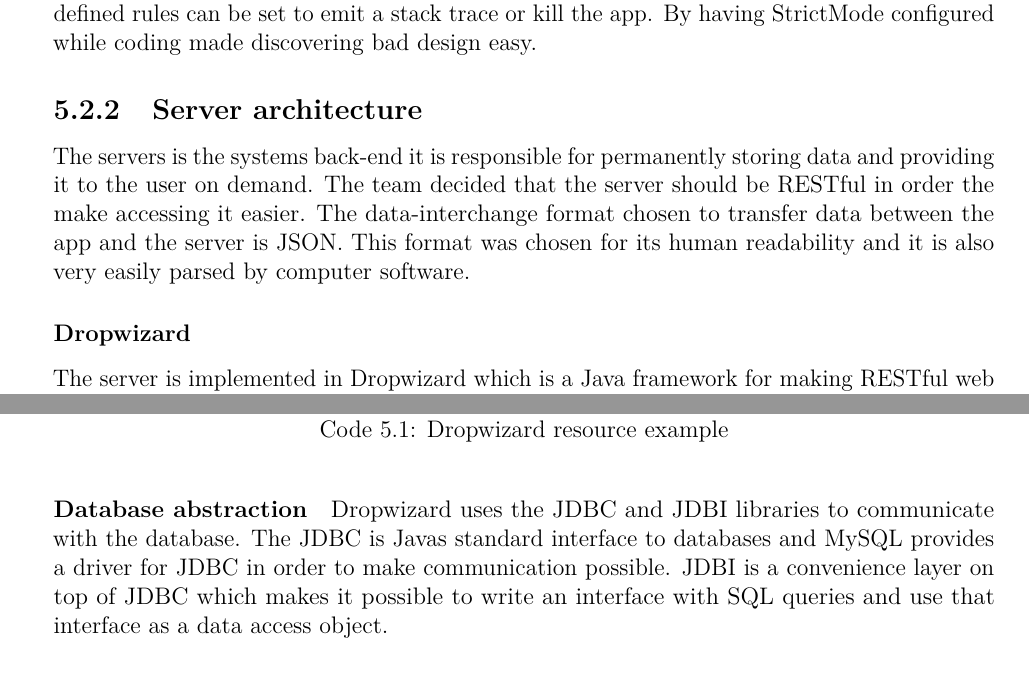
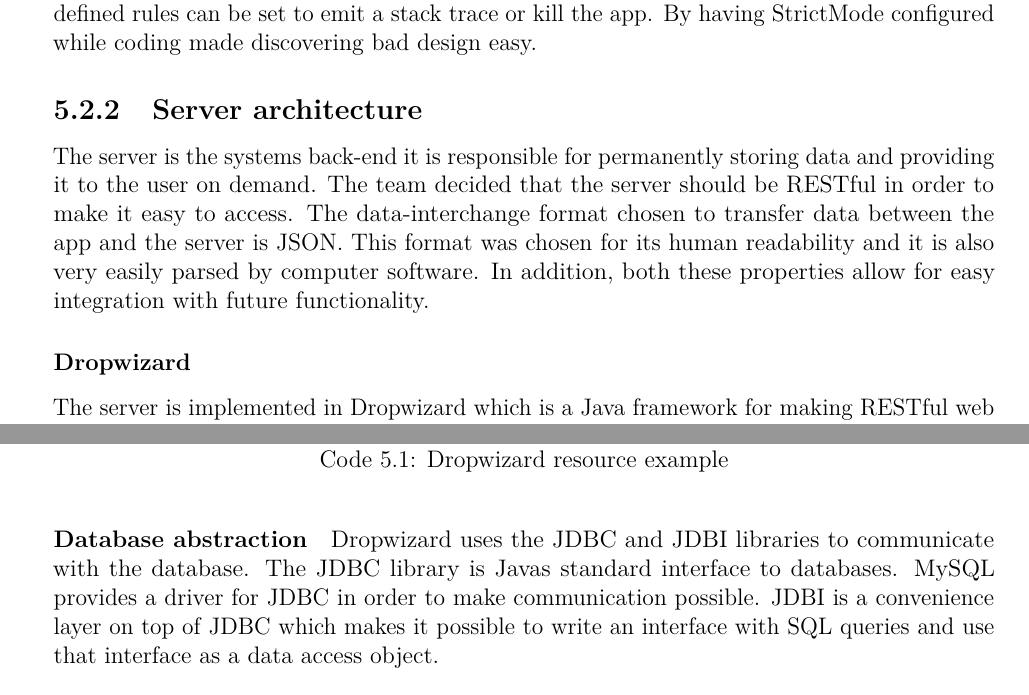
Before and after one commit to haavardlian/IT2901, a LaTeX thesis (report/rapport.tex, which reads report/ch/architecture/sec/server.tex): two parts of pages 46 and 48 of 111, joined at a grey line, cut so that both start at the same text. Compiled offline with pdfLaTeX.

Commit message:
Proofed server arch

```diff
--- a/report/ch/architecture/sec/server.tex
+++ b/report/ch/architecture/sec/server.tex
@@ -1,6 +1,6 @@
 \label{sec:arch_server}
 \subsection{Server architecture}
-The servers is the systems back-end it is responsible for permanently storing data and providing it to the user on demand. The team decided that the server should be RESTful in order the make accessing it easier. The data-interchange format chosen to transfer data between the app and the server is JSON. This format was chosen for its human readability and it is also very easily parsed by computer software.
+The server is the systems back-end it is responsible for permanently storing data and providing it to the user on demand. The team decided that the server should be RESTful in order to make it easy to access. The data-interchange format chosen to transfer data between the app and the server is JSON. This format was chosen for its human readability and it is also very easily parsed by computer software. In addition, both these properties allow for easy integration with future functionality.
 
 \subsubsection{Dropwizard}
 The server is implemented in Dropwizard which is a Java framework for making RESTful web services. Dropwizard was chosen for its use of popular Java libraries such as Jetty, Jersey, and Jackson to implement its functionality. The main class of the server is a service that at runtime provides access to the database and adds resources to the runtime environment. The main structure of how the server uses resources and the database can be found in figure~\ref{fig:classDiagramServer}.
@@ -35,7 +35,7 @@ public class SyncResource {
 \end{lstlisting}
 
 \paragraph{Database abstraction}
-Dropwizard uses the JDBC and JDBI libraries to communicate with the database. The JDBC is Javas standard interface to databases and MySQL provides a driver for JDBC in order to make communication possible. JDBI is a convenience layer on top of JDBC which makes it possible to write an interface with SQL queries and use that interface as a data access object.
+Dropwizard uses the JDBC and JDBI libraries to communicate with the database. The JDBC library is Javas standard interface to databases. MySQL provides a driver for JDBC in order to make communication possible. JDBI is a convenience layer on top of JDBC which makes it possible to write an interface with SQL queries and use that interface as a data access object.
 
 \subsubsection{Database}
 For permanent storage the server uses MySQL. MySQL is a reliable and easy to set up database. A diagram of how the database is designed can be found in figure~\ref{fig:ER-Diagram}
```
